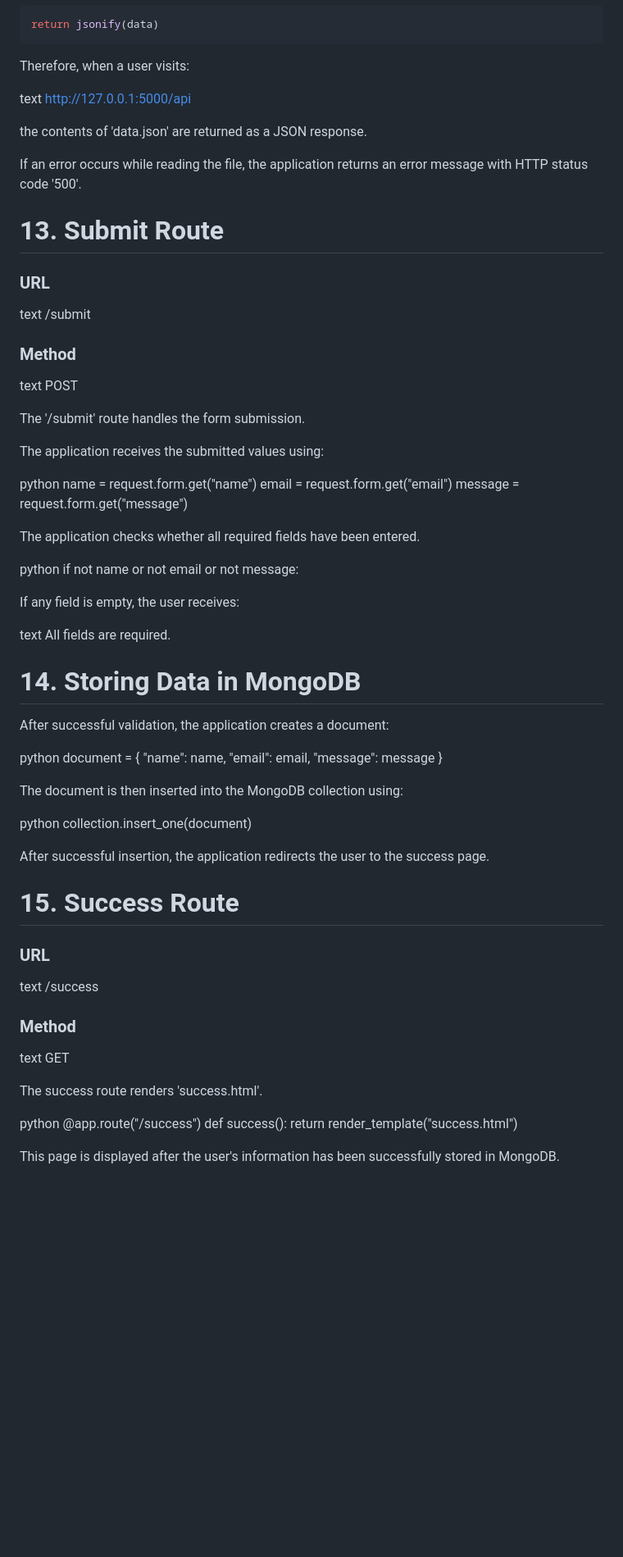
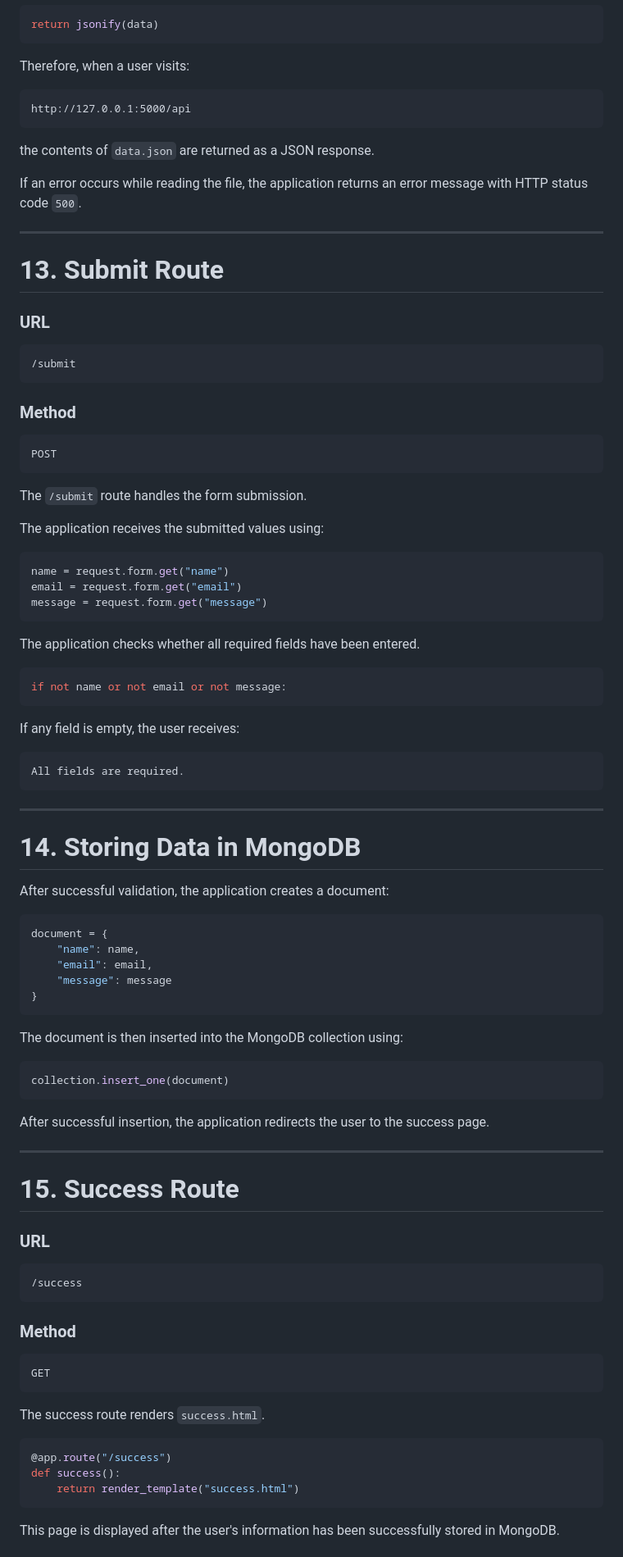
Before and after one commit to RitaSarkar-62/Tutedude-Assignment, a Markdown page: README.md, the part around one of its changes. Shown at 82% size. Rendered like a GitHub page; blank space fills up the shorter version.

Commit message:
docs(readme): improve markdown formatting

````diff
--- a/README.md
+++ b/README.md
@@ -325,89 +325,97 @@ return jsonify(data)
 
 Therefore, when a user visits:
 
-text
+```text
 http://127.0.0.1:5000/api
+```
 
+the contents of `data.json` are returned as a JSON response.
 
-the contents of 'data.json' are returned as a JSON response.
+If an error occurs while reading the file, the application returns an error message with HTTP status code `500`.
 
-If an error occurs while reading the file, the application returns an error message with HTTP status code '500'.
+---
 
 # 13. Submit Route
 
 ### URL
 
-text
+```text
 /submit
-
+```
 
 ### Method
 
-text
+```text
 POST
+```
 
-
-The '/submit' route handles the form submission.
+The `/submit` route handles the form submission.
 
 The application receives the submitted values using:
 
-python
+```python
 name = request.form.get("name")
 email = request.form.get("email")
 message = request.form.get("message")
-
+```
 
 The application checks whether all required fields have been entered.
 
-python
+```python
 if not name or not email or not message:
-
+```
 
 If any field is empty, the user receives:
 
-text
+```text
 All fields are required.
+```
+
+---
 
 # 14. Storing Data in MongoDB
 
 After successful validation, the application creates a document:
 
-python
+```python
 document = {
     "name": name,
     "email": email,
     "message": message
 }
-
+```
 
 The document is then inserted into the MongoDB collection using:
 
-python
+```python
 collection.insert_one(document)
-
+```
 
 After successful insertion, the application redirects the user to the success page.
+
+---
 
 # 15. Success Route
 
 ### URL
 
-text
+```text
 /success
-
+```
 
 ### Method
-text
+
+```text
 GET
+```
 
+The success route renders `success.html`.
 
-The success route renders 'success.html'.
-
-python
+```python
 @app.route("/success")
 def success():
     return render_template("success.html")
-
+```
 
 This page is displayed after the user's information has been successfully stored in MongoDB.
 
````
Also changed, not shown: other parts of README.md (+94 -61 lines).
